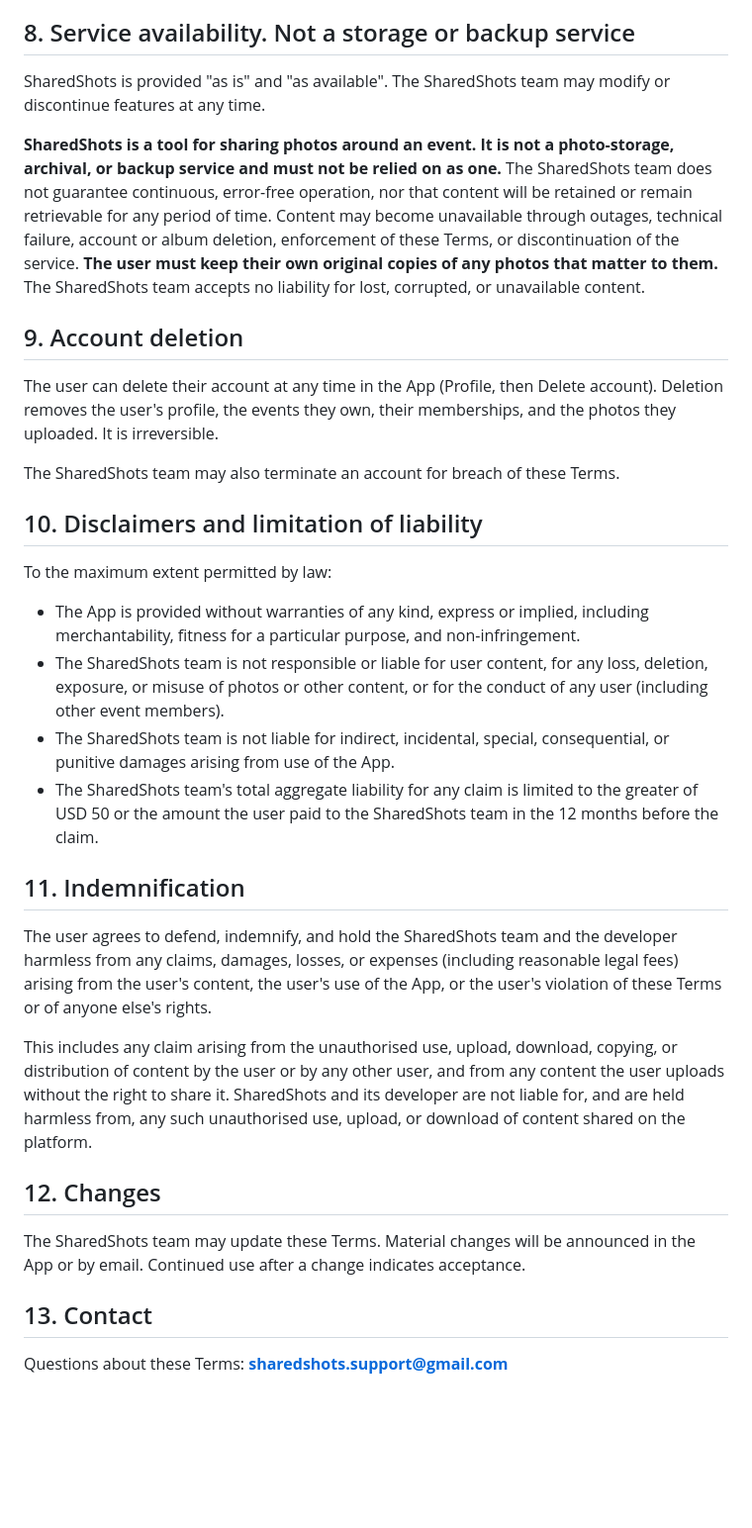
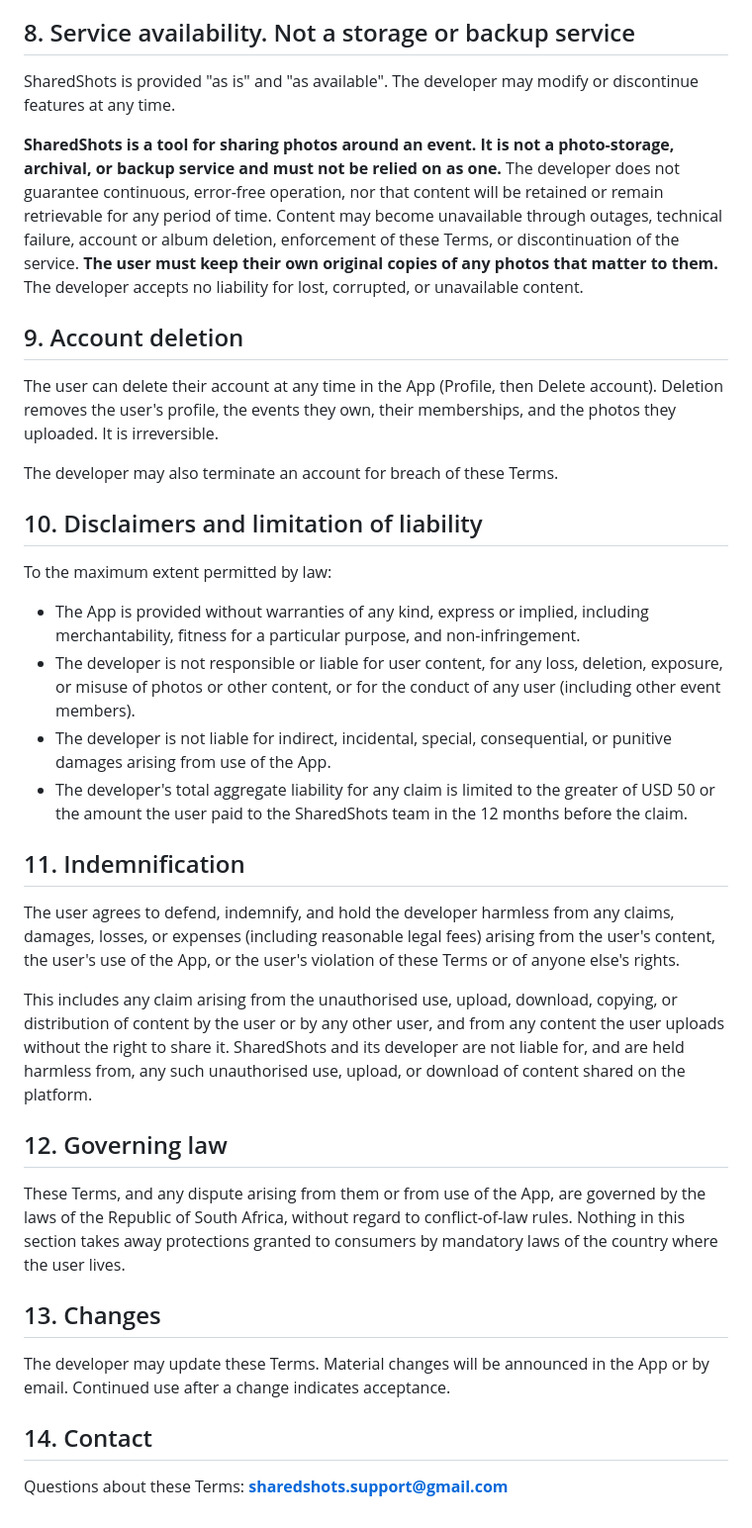
Before and after one commit to zenklerjp/sharedshots-site, a Markdown page: terms.md, the part around one of its changes. Shown at 99% size. Rendered like a GitHub page; blank space fills up the shorter version.

Commit message:
Use 'the developer' throughout policies; add South Africa governing-law clause
Co-Authored-By: Claude Opus 4.8 <noreply@anthropic.com>

```diff
--- a/terms.md
+++ b/terms.md
@@ -130,17 +130,17 @@ violations result in content removal and may result in account termination.
 
 ## 8. Service availability. Not a storage or backup service
 
-SharedShots is provided "as is" and "as available". The SharedShots team may
+SharedShots is provided "as is" and "as available". The developer may
 modify or discontinue features at any time.
 
 **SharedShots is a tool for sharing photos around an event. It is not a
 photo-storage, archival, or backup service and must not be relied on as one.**
-The SharedShots team does not guarantee continuous, error-free operation, nor
+The developer does not guarantee continuous, error-free operation, nor
 that content will be retained or remain retrievable for any period of time.
 Content may become unavailable through outages, technical failure, account or
 album deletion, enforcement of these Terms, or discontinuation of the
 service. **The user must keep their own original copies of any photos that
-matter to them.** The SharedShots team accepts no liability for lost,
+matter to them.** The developer accepts no liability for lost,
 corrupted, or unavailable content.
 
 ## 9. Account deletion
@@ -149,7 +149,7 @@ The user can delete their account at any time in the App (Profile, then
 Delete account). Deletion removes the user's profile, the events they own,
 their memberships, and the photos they uploaded. It is irreversible.
 
-The SharedShots team may also terminate an account for breach of these Terms.
+The developer may also terminate an account for breach of these Terms.
 
 ## 10. Disclaimers and limitation of liability
 
@@ -158,19 +158,18 @@ To the maximum extent permitted by law:
 - The App is provided without warranties of any kind, express or implied,
   including merchantability, fitness for a particular purpose, and
   non-infringement.
-- The SharedShots team is not responsible or liable for user content, for any
+- The developer is not responsible or liable for user content, for any
   loss, deletion, exposure, or misuse of photos or other content, or for the
   conduct of any user (including other event members).
-- The SharedShots team is not liable for indirect, incidental, special,
+- The developer is not liable for indirect, incidental, special,
   consequential, or punitive damages arising from use of the App.
-- The SharedShots team's total aggregate liability for any claim is limited
+- The developer's total aggregate liability for any claim is limited
   to the greater of USD 50 or the amount the user paid to the SharedShots
   team in the 12 months before the claim.
 
 ## 11. Indemnification
 
-The user agrees to defend, indemnify, and hold the SharedShots team and the
-developer harmless from any claims, damages, losses, or expenses (including
+The user agrees to defend, indemnify, and hold the developer harmless from any claims, damages, losses, or expenses (including
 reasonable legal fees) arising from the user's content, the user's use of the
 App, or the user's violation of these Terms or of anyone else's rights.
 
@@ -180,12 +179,19 @@ from any content the user uploads without the right to share it. SharedShots
 and its developer are not liable for, and are held harmless from, any such
 unauthorised use, upload, or download of content shared on the platform.
 
-## 12. Changes
+## 12. Governing law
 
-The SharedShots team may update these Terms. Material changes will be
+These Terms, and any dispute arising from them or from use of the App, are
+governed by the laws of the Republic of South Africa, without regard to
+conflict-of-law rules. Nothing in this section takes away protections granted
+to consumers by mandatory laws of the country where the user lives.
+
+## 13. Changes
+
+The developer may update these Terms. Material changes will be
 announced in the App or by email. Continued use after a change indicates
 acceptance.
 
-## 13. Contact
+## 14. Contact
 
 Questions about these Terms: **sharedshots.support@gmail.com**
```
Also changed, not shown: other parts of terms.md (+13 -13 lines), privacy.md (+6 -6 lines).
